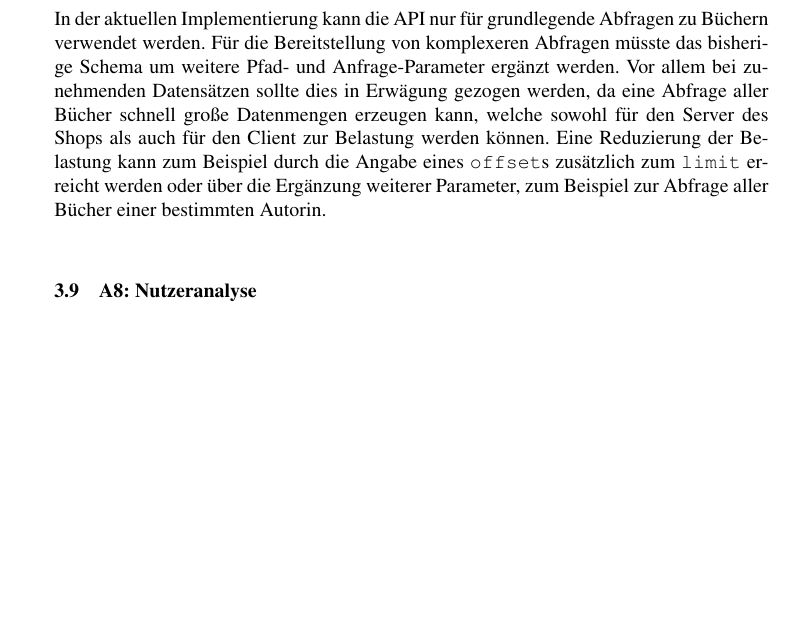
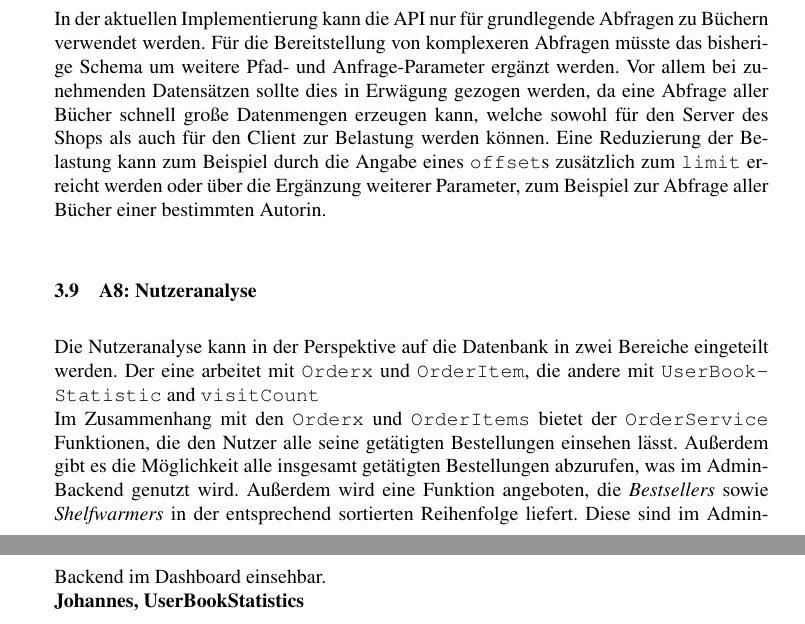
Before and after one commit to ca057/kirjanystaevaet, a LaTeX document (documentation/abschlussbericht/mi-proj-b_group2_abschlussbericht.tex, which reads documentation/abschlussbericht/anforderungskatalog.tex): part of page 12 of 16 before the commit and two parts of pages 12 and 13 of 17 after it, the two joined at a grey line, cut so that both start at the same text, the shorter picture padded with empty space. Compiled offline with pdfLaTeX; a missing bibliography style is replaced by a similar one.

Commit message:
added some text to Nutzeranalyse

```diff
--- a/documentation/abschlussbericht/anforderungskatalog.tex
+++ b/documentation/abschlussbericht/anforderungskatalog.tex
@@ -123,4 +123,6 @@
 	In der aktuellen Implementierung kann die API nur für grundlegende Abfragen zu Büchern verwendet werden. Für die Bereitstellung von komplexeren Abfragen müsste das bisherige Schema um weitere Pfad- und Anfrage-Parameter ergänzt werden. Vor allem bei zunehmenden Datensätzen sollte dies in Erwägung gezogen werden, da eine Abfrage aller Bücher schnell große Datenmengen erzeugen kann, welche sowohl für den Server des Shops als auch für den Client zur Belastung werden können. Eine Reduzierung der Belastung kann zum Beispiel durch die Angabe eines \lstinline|offset|s zusätzlich zum \lstinline|limit| erreicht werden oder über die Ergänzung weiterer Parameter, zum Beispiel zur Abfrage aller Bücher einer bestimmten Autorin.
 
 	\subsection{A8: Nutzeranalyse}\label{sec:umsetzung:analyse}
-	\dots
+	Die Nutzeranalyse kann in der Perspektive auf die Datenbank in zwei Bereiche eingeteilt werden. Der eine arbeitet mit \texttt{Orderx} und \texttt{OrderItem}, die andere mit \texttt{User\-Book\-Statistic} and \texttt{visitCount}\\
+	Im Zusammenhang mit den \texttt{Orderx} und \texttt{OrderItems} bietet der \texttt{OrderService} Funktionen, die den Nutzer alle seine getätigten Bestellungen einsehen lässt. Außerdem gibt es die Möglichkeit alle insgesamt getätigten Bestellungen abzurufen, was im Admin-Backend genutzt wird. Außerdem wird eine Funktion angeboten, die \textit{Bestsellers} sowie \textit{Shelfwarmers} in der entsprechend sortierten Reihenfolge liefert. Diese sind im Admin-Backend im Dashboard einsehbar.\\
+	\textbf{Johannes, UserBookStatistics}
```
